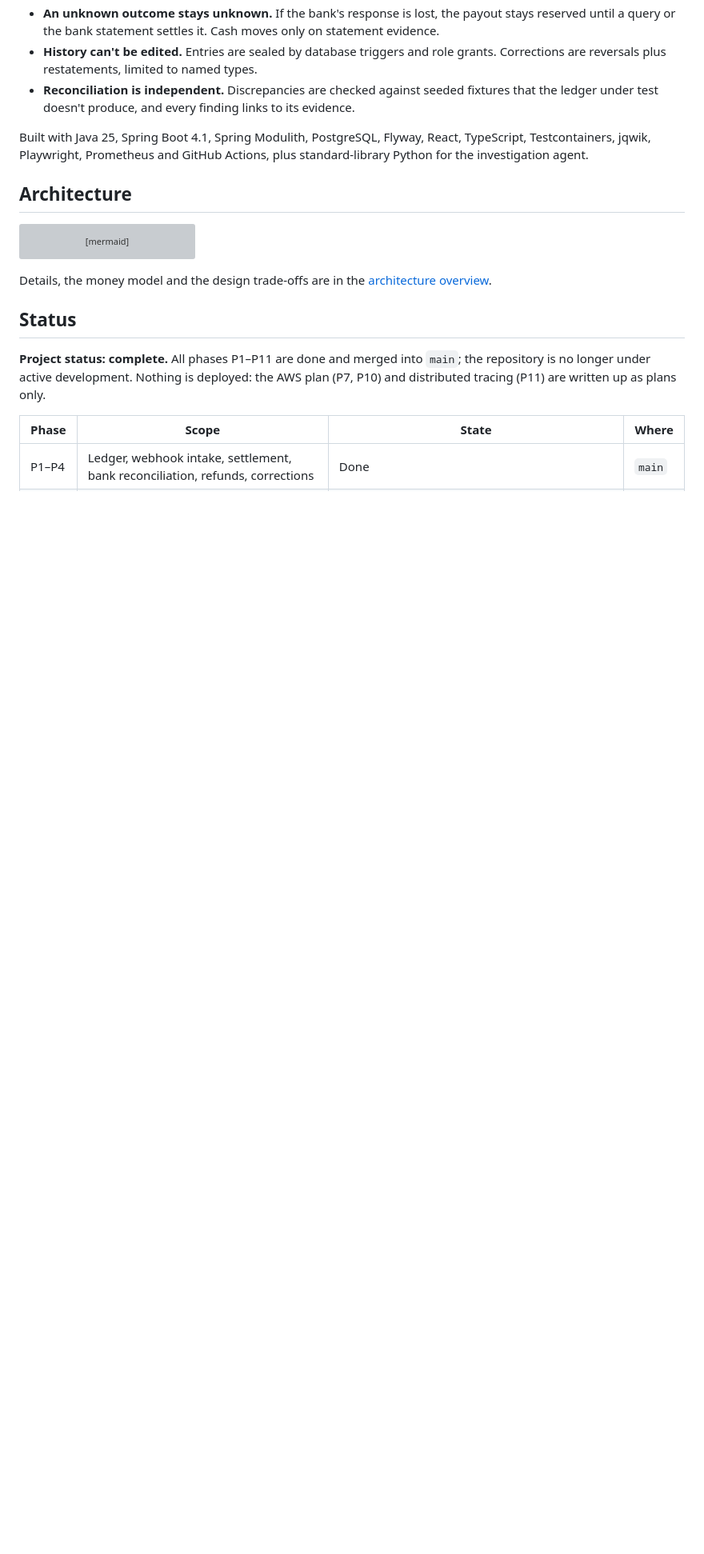
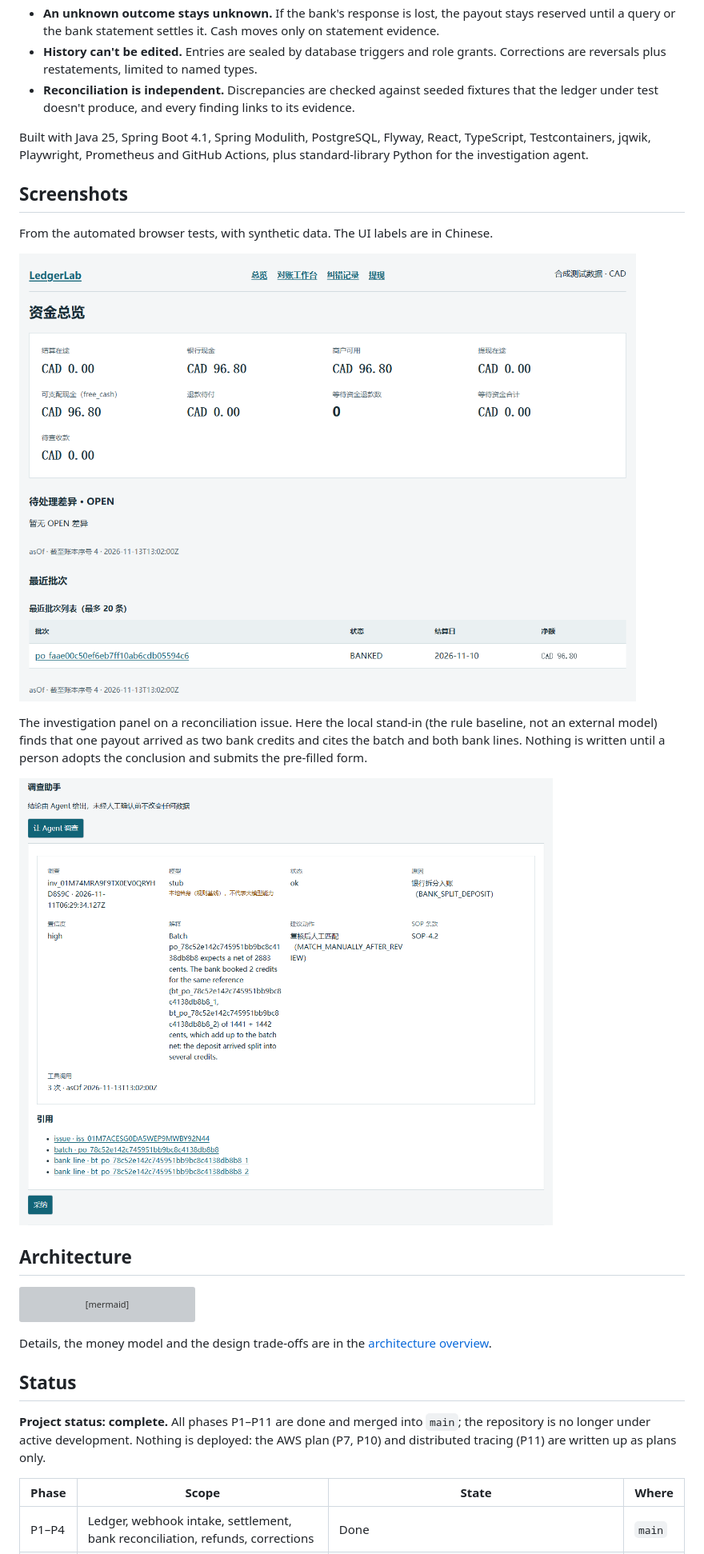
Before and after one commit to itsChihyeh/LedgerLab, a Markdown page: README.md, the part around the change. Shown at 80% size. GitHub-like rendering; pictures changed too: docs/images/investigation-panel.png (added), docs/images/overview.png (added); blank space fills up the shorter version; grey boxes are pictures that could not be loaded.

Commit message:
Show the overview and investigation panel in the README
The repository had no images, so a reader had to run the app to see
it. Both screenshots come from the Playwright E2E runs on synthetic
data, cropped to the relevant part of the page.

Co-Authored-By: Claude Opus 5.5 <noreply@anthropic.com>

```diff
--- a/README.md
+++ b/README.md
@@ -15,6 +15,16 @@ A payment settlement and reconciliation sandbox: signed processor webhooks, refu
 - **Reconciliation is independent.** Discrepancies are checked against seeded fixtures that the ledger under test doesn't produce, and every finding links to its evidence.
 
 Built with Java 25, Spring Boot 4.1, Spring Modulith, PostgreSQL, Flyway, React, TypeScript, Testcontainers, jqwik, Playwright, Prometheus and GitHub Actions, plus standard-library Python for the investigation agent.
+
+## Screenshots
+
+From the automated browser tests, with synthetic data. The UI labels are in Chinese.
+
+![Funds overview: settlement in transit, bank cash, merchant available, payouts in transit, and recent batches](docs/images/overview.png)
+
+The investigation panel on a reconciliation issue. Here the local stand-in (the rule baseline, not an external model) finds that one payout arrived as two bank credits and cites the batch and both bank lines. Nothing is written until a person adopts the conclusion and submits the pre-filled form.
+
+![Investigation panel showing root cause BANK_SPLIT_DEPOSIT, confidence, explanation, recommended action and clickable citations](docs/images/investigation-panel.png)
 
 ## Architecture
 
```
